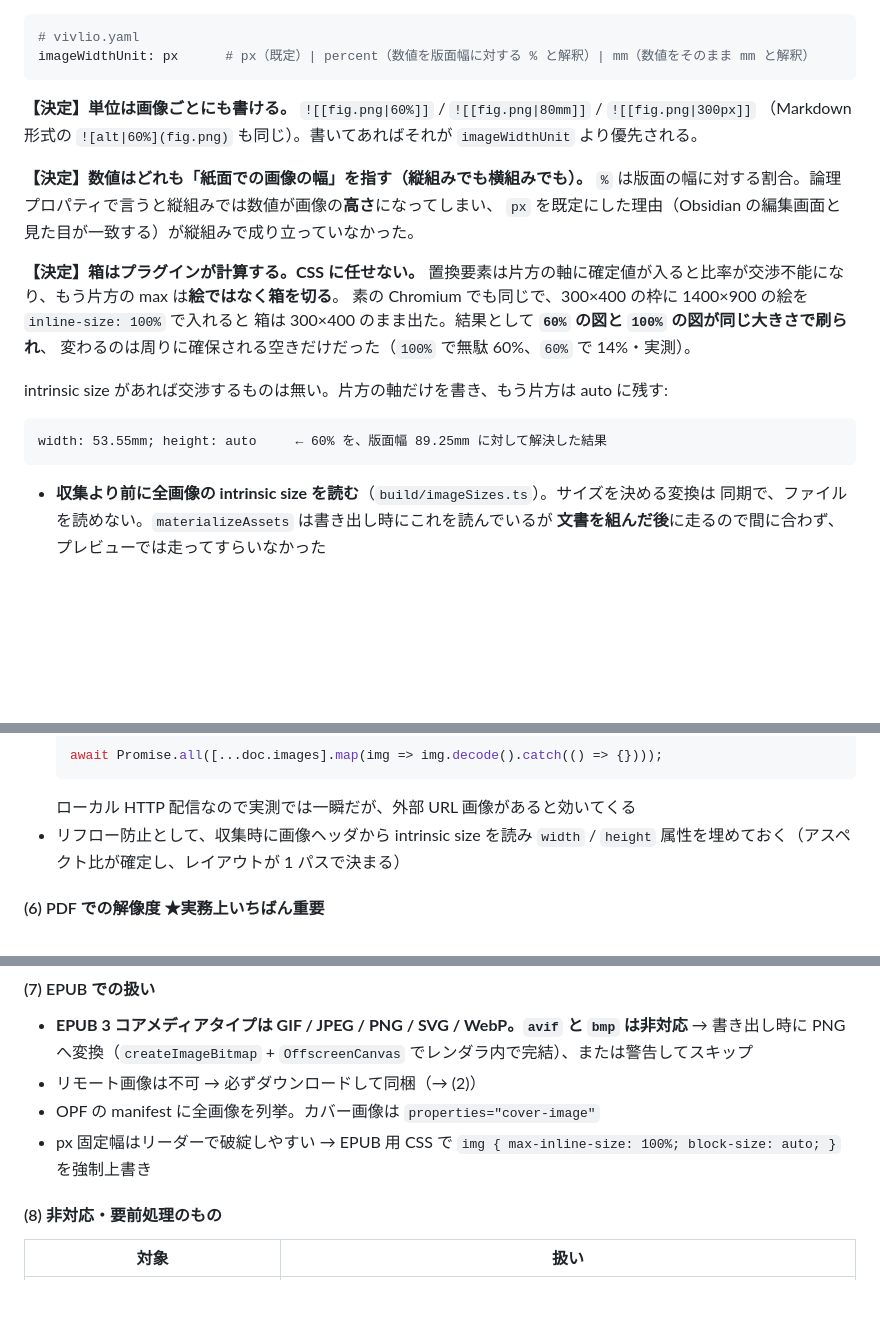
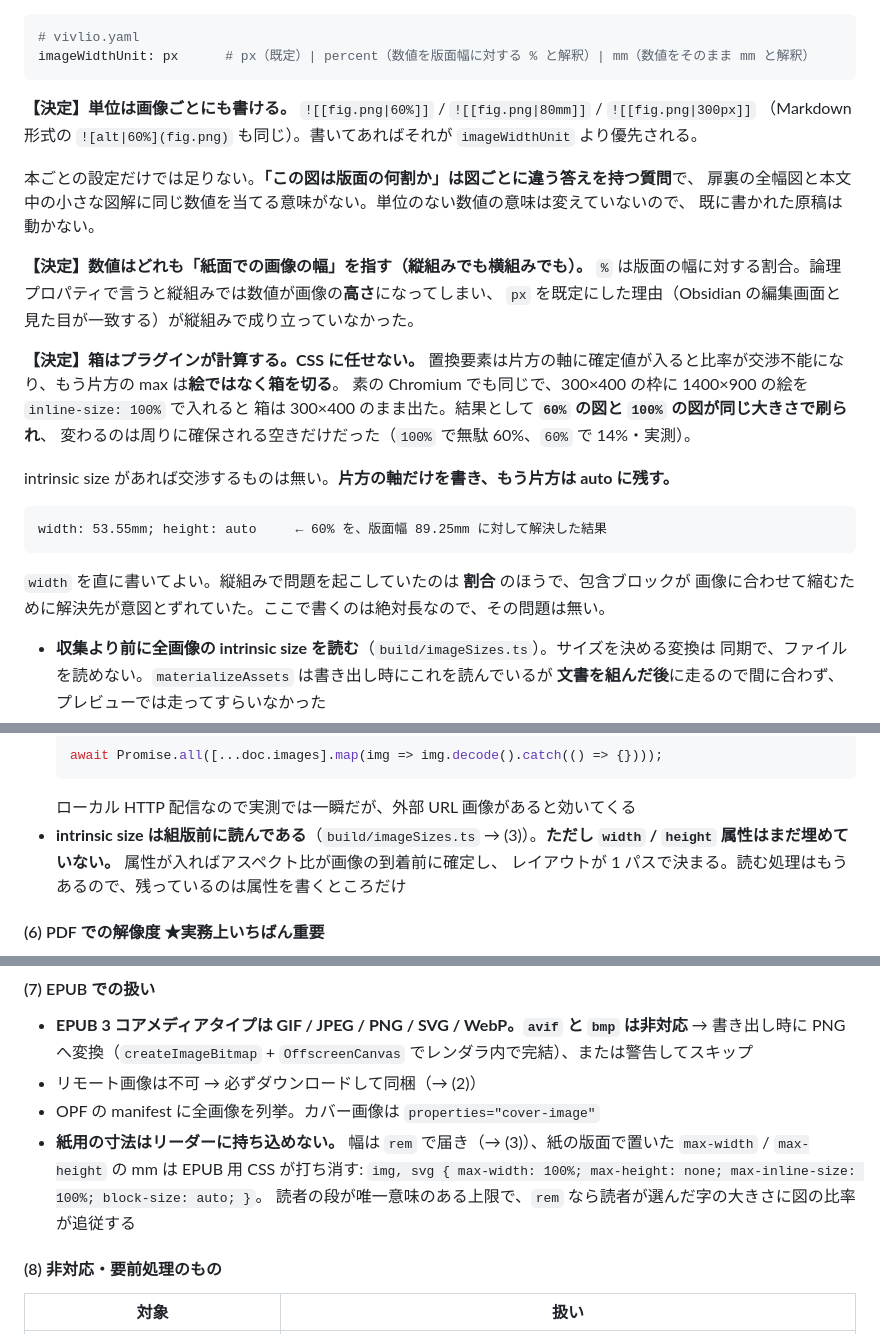
Before and after one commit to nonkuri/obsidian-vivlio, a Markdown page: docs/SPEC.md, 3 parts joined by grey strips. Drawn GitHub-style; blank space fills up the shorter version.

````diff
--- a/docs/SPEC.md
+++ b/docs/SPEC.md
@@ -855,6 +855,10 @@ imageWidthUnit: px      # px（既定）| percent（数値を版面幅に対す
 **【決定】単位は画像ごとにも書ける。** `![[fig.png|60%]]` / `![[fig.png|80mm]]` / `![[fig.png|300px]]`
 （Markdown 形式の `![alt|60%](fig.png)` も同じ）。書いてあればそれが `imageWidthUnit` より優先される。
 
+本ごとの設定だけでは足りない。**「この図は版面の何割か」は図ごとに違う答えを持つ質問**で、
+扉裏の全幅図と本文中の小さな図解に同じ数値を当てる意味がない。単位のない数値の意味は変えていないので、
+既に書かれた原稿は動かない。
+
 **【決定】数値はどれも「紙面での画像の幅」を指す（縦組みでも横組みでも）。**
 `%` は版面の幅に対する割合。論理プロパティで言うと縦組みでは数値が画像の**高さ**になってしまい、
 `px` を既定にした理由（Obsidian の編集画面と見た目が一致する）が縦組みで成り立っていなかった。
@@ -865,11 +869,14 @@ imageWidthUnit: px      # px（既定）| percent（数値を版面幅に対す
 箱は 300×400 のまま出た。結果として **`60%` の図と `100%` の図が同じ大きさで刷られ**、
 変わるのは周りに確保される空きだけだった（`100%` で無駄 60%、`60%` で 14%・実測）。
 
-intrinsic size があれば交渉するものは無い。片方の軸だけを書き、もう片方は auto に残す:
+intrinsic size があれば交渉するものは無い。**片方の軸だけを書き、もう片方は auto に残す。**
 
 ```
 width: 53.55mm; height: auto     ← 60% を、版面幅 89.25mm に対して解決した結果
 ```
+
+`width` を直に書いてよい。縦組みで問題を起こしていたのは **割合** のほうで、包含ブロックが
+画像に合わせて縮むために解決先が意図とずれていた。ここで書くのは絶対長なので、その問題は無い。
 
 - **収集より前に全画像の intrinsic size を読む**（`build/imageSizes.ts`）。サイズを決める変換は
   同期で、ファイルを読めない。`materializeAssets` は書き出し時にこれを読んでいるが
@@ -963,7 +943,9 @@ VFM が担当する部分で、frontmatter の `vfm:` にそのまま流せる
   await Promise.all([...doc.images].map(img => img.decode().catch(() => {})));
   ```
   ローカル HTTP 配信なので実測では一瞬だが、外部 URL 画像があると効いてくる
-- リフロー防止として、収集時に画像ヘッダから intrinsic size を読み `width` / `height` 属性を埋めておく（アスペクト比が確定し、レイアウトが 1 パスで決まる）
+- **intrinsic size は組版前に読んである**（`build/imageSizes.ts` → (3)）。**ただし `width` /
+  `height` 属性はまだ埋めていない。** 属性が入ればアスペクト比が画像の到着前に確定し、
+  レイアウトが 1 パスで決まる。読む処理はもうあるので、残っているのは属性を書くところだけ
 
 #### (6) PDF での解像度 ★実務上いちばん重要
 
@@ -987,7 +969,10 @@ Chromium の PDF 出力は Blink → Skia PDF 経路。**JFIF JPEG は元のバ
 - **EPUB 3 コアメディアタイプは GIF / JPEG / PNG / SVG / WebP。`avif` と `bmp` は非対応** → 書き出し時に PNG へ変換（`createImageBitmap` + `OffscreenCanvas` でレンダラ内で完結）、または警告してスキップ
 - リモート画像は不可 → 必ずダウンロードして同梱（→ (2)）
 - OPF の manifest に全画像を列挙。カバー画像は `properties="cover-image"`
-- px 固定幅はリーダーで破綻しやすい → EPUB 用 CSS で `img { max-inline-size: 100%; block-size: auto; }` を強制上書き
+- **紙用の寸法はリーダーに持ち込めない。** 幅は `rem` で届き（→ (3)）、紙の版面で置いた
+  `max-width` / `max-height` の mm は EPUB 用 CSS が打ち消す:
+  `img, svg { max-width: 100%; max-height: none; max-inline-size: 100%; block-size: auto; }`。
+  読者の段が唯一意味のある上限で、`rem` なら読者が選んだ字の大きさに図の比率が追従する
 
 #### (8) 非対応・要前処理のもの
 
````
Also changed, not shown: other parts of docs/SPEC.md (+17 -39 lines).
